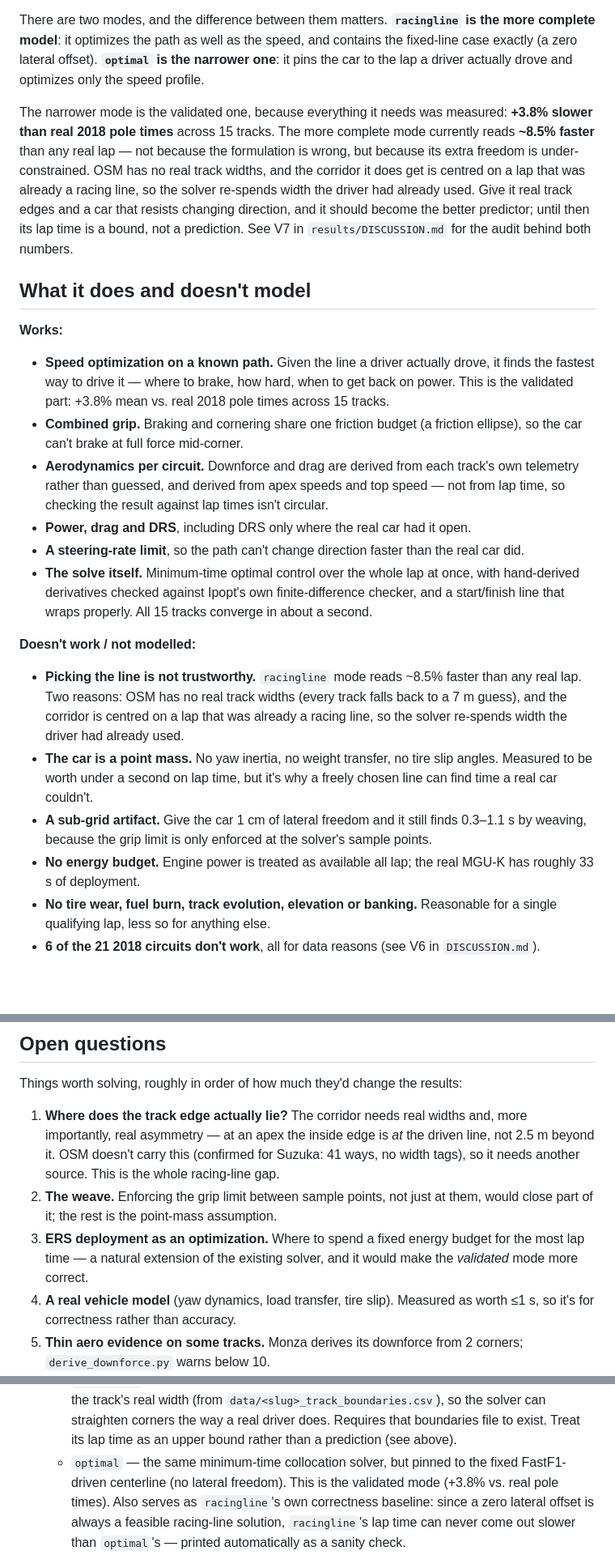
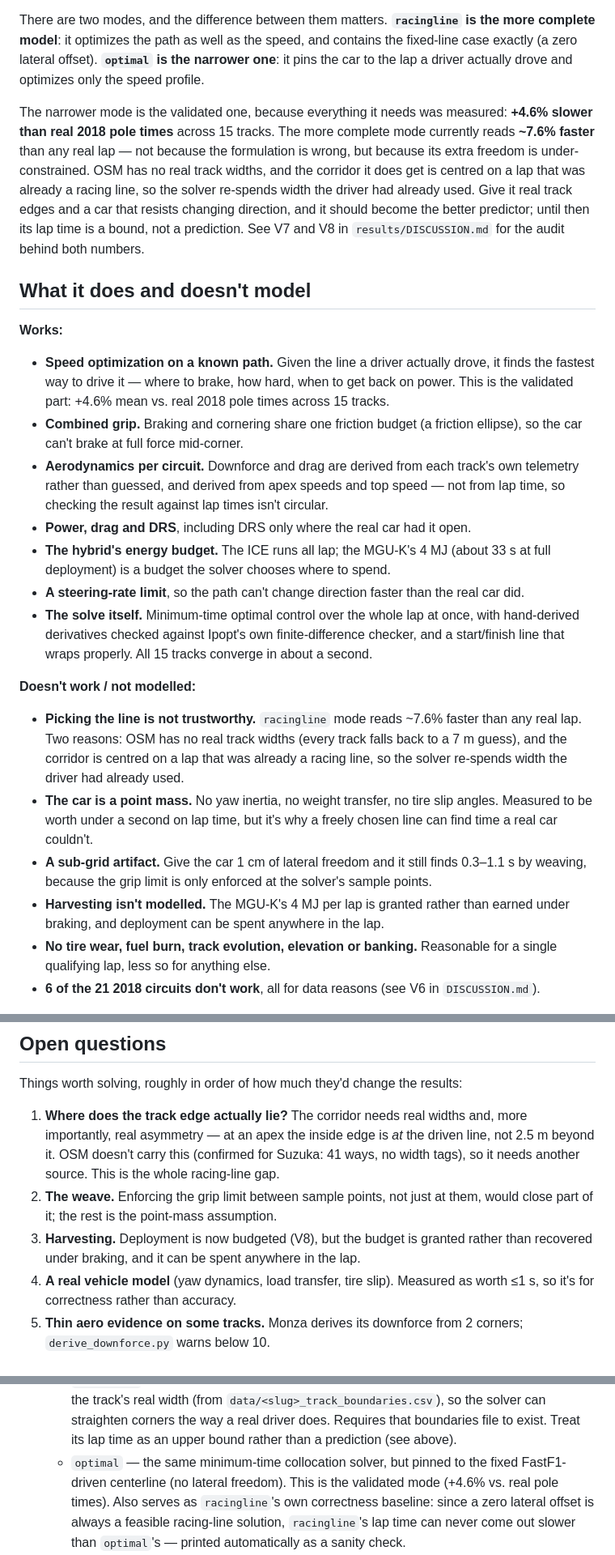
Before and after one commit to alicjakr/f1-lap-sim, a Markdown page: README.md, 3 parts joined by grey strips. Shown at 81% size. Rendered like a GitHub page; blank space fills up the shorter version.

Commit message:
docs(README): update the validated numbers for the energy budget

```diff
--- a/README.md
+++ b/README.md
@@ -9,14 +9,14 @@ complete model**: it optimizes the path as well as the speed, and contains the f
 case exactly (a zero lateral offset). **`optimal` is the narrower one**: it pins the car to
 the lap a driver actually drove and optimizes only the speed profile.
 
-The narrower mode is the validated one, because everything it needs was measured: **+3.8%
+The narrower mode is the validated one, because everything it needs was measured: **+4.6%
 slower than real 2018 pole times** across 15 tracks. The more complete mode currently reads
-**~8.5% faster** than any real lap — not because the formulation is wrong, but because its
+**~7.6% faster** than any real lap — not because the formulation is wrong, but because its
 extra freedom is under-constrained. OSM has no real track widths, and the corridor it does
 get is centred on a lap that was already a racing line, so the solver re-spends width the
 driver had already used. Give it real track edges and a car that resists changing direction,
 and it should become the better predictor; until then its lap time is a bound, not a
-prediction. See V7 in `results/DISCUSSION.md` for the audit behind both numbers.
+prediction. See V7 and V8 in `results/DISCUSSION.md` for the audit behind both numbers.
 
 ## What it does and doesn't model
 
@@ -24,13 +24,15 @@ prediction. See V7 in `results/DISCUSSION.md` for the audit behind both numbers.
 
 - **Speed optimization on a known path.** Given the line a driver actually drove, it finds
   the fastest way to drive it — where to brake, how hard, when to get back on power. This
-  is the validated part: +3.8% mean vs. real 2018 pole times across 15 tracks.
+  is the validated part: +4.6% mean vs. real 2018 pole times across 15 tracks.
 - **Combined grip.** Braking and cornering share one friction budget (a friction ellipse),
   so the car can't brake at full force mid-corner.
 - **Aerodynamics per circuit.** Downforce and drag are derived from each track's own
   telemetry rather than guessed, and derived from apex speeds and top speed — not from lap
   time, so checking the result against lap times isn't circular.
 - **Power, drag and DRS**, including DRS only where the real car had it open.
+- **The hybrid's energy budget.** The ICE runs all lap; the MGU-K's 4 MJ (about 33 s at
+  full deployment) is a budget the solver chooses where to spend.
 - **A steering-rate limit**, so the path can't change direction faster than the real car did.
 - **The solve itself.** Minimum-time optimal control over the whole lap at once, with
   hand-derived derivatives checked against Ipopt's own finite-difference checker, and a
@@ -38,7 +40,7 @@ prediction. See V7 in `results/DISCUSSION.md` for the audit behind both numbers.
 
 **Doesn't work / not modelled:**
 
-- **Picking the line is not trustworthy.** `racingline` mode reads ~8.5% faster than any
+- **Picking the line is not trustworthy.** `racingline` mode reads ~7.6% faster than any
   real lap. Two reasons: OSM has no real track widths (every track falls back to a 7 m
   guess), and the corridor is centred on a lap that was already a racing line, so the
   solver re-spends width the driver had already used.
@@ -47,8 +49,8 @@ prediction. See V7 in `results/DISCUSSION.md` for the audit behind both numbers.
   find time a real car couldn't.
 - **A sub-grid artifact.** Give the car 1 cm of lateral freedom and it still finds 0.3–1.1 s
   by weaving, because the grip limit is only enforced at the solver's sample points.
-- **No energy budget.** Engine power is treated as available all lap; the real MGU-K has
-  roughly 33 s of deployment.
+- **Harvesting isn't modelled.** The MGU-K's 4 MJ per lap is granted rather than earned
+  under braking, and deployment can be spent anywhere in the lap.
 - **No tire wear, fuel burn, track evolution, elevation or banking.** Reasonable for a
   single qualifying lap, less so for anything else.
 - **6 of the 21 2018 circuits don't work**, all for data reasons (see V6 in `DISCUSSION.md`).
@@ -63,9 +65,8 @@ Things worth solving, roughly in order of how much they'd change the results:
    so it needs another source. This is the whole racing-line gap.
 2. **The weave.** Enforcing the grip limit between sample points, not just at them, would
    close part of it; the rest is the point-mass assumption.
-3. **ERS deployment as an optimization.** Where to spend a fixed energy budget for the most
-   lap time — a natural extension of the existing solver, and it would make the *validated*
-   mode more correct.
+3. **Harvesting.** Deployment is now budgeted (V8), but the budget is granted rather than
+   recovered under braking, and it can be spent anywhere in the lap.
 4. **A real vehicle model** (yaw dynamics, load transfer, tire slip). Measured as worth
    ≤1 s, so it's for correctness rather than accuracy.
 5. **Thin aero evidence on some tracks.** Monza derives its downforce from 2 corners;
@@ -117,7 +118,7 @@ cargo run --release -- <track> [mode] [spacing]
     solver can straighten corners the way a real driver does. Requires that boundaries file
     to exist. Treat its lap time as an upper bound rather than a prediction (see above).
   - `optimal` — the same minimum-time collocation solver, but pinned to the fixed
-    FastF1-driven centerline (no lateral freedom). This is the validated mode (+3.8% vs.
+    FastF1-driven centerline (no lateral freedom). This is the validated mode (+4.6% vs.
     real pole times). Also serves as `racingline`'s own correctness baseline: since a zero
     lateral offset is always a feasible racing-line solution, `racingline`'s lap time can
     never come out slower than `optimal`'s — printed automatically as a sanity check.
```
Also changed, not shown: other parts of README.md (+1 -1 lines).
